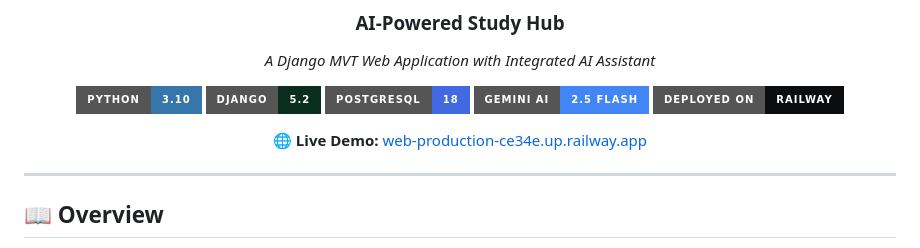
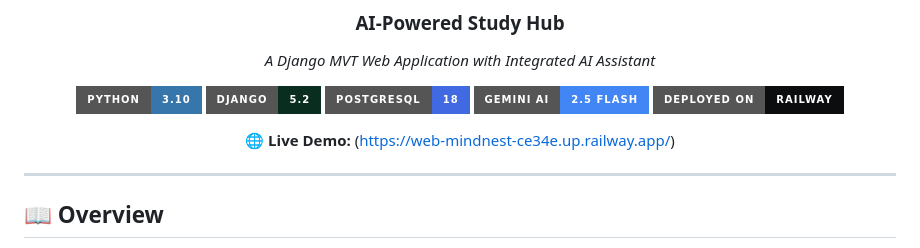
Before and after one commit to Mohamed3taa/Mind_Nest, a Markdown page: README.md, the part around the change. Drawn GitHub-style; badges without logos.

Commit message:
Change live demo link format in README
Updated the live demo link in the README file.

```diff
--- a/README.md
+++ b/README.md
@@ -11,7 +11,7 @@
 ![Gemini](https://img.shields.io/badge/Gemini_AI-2.5_Flash-4285F4?style=for-the-badge&logo=google&logoColor=white)
 ![Railway](https://img.shields.io/badge/Deployed_on-Railway-0B0D0E?style=for-the-badge&logo=railway&logoColor=white)
 
-**🌐 Live Demo:** [web-production-ce34e.up.railway.app](https://web-production-ce34e.up.railway.app)
+**🌐 Live Demo:** (https://web-mindnest-ce34e.up.railway.app/)
 
 </div>
 
```
